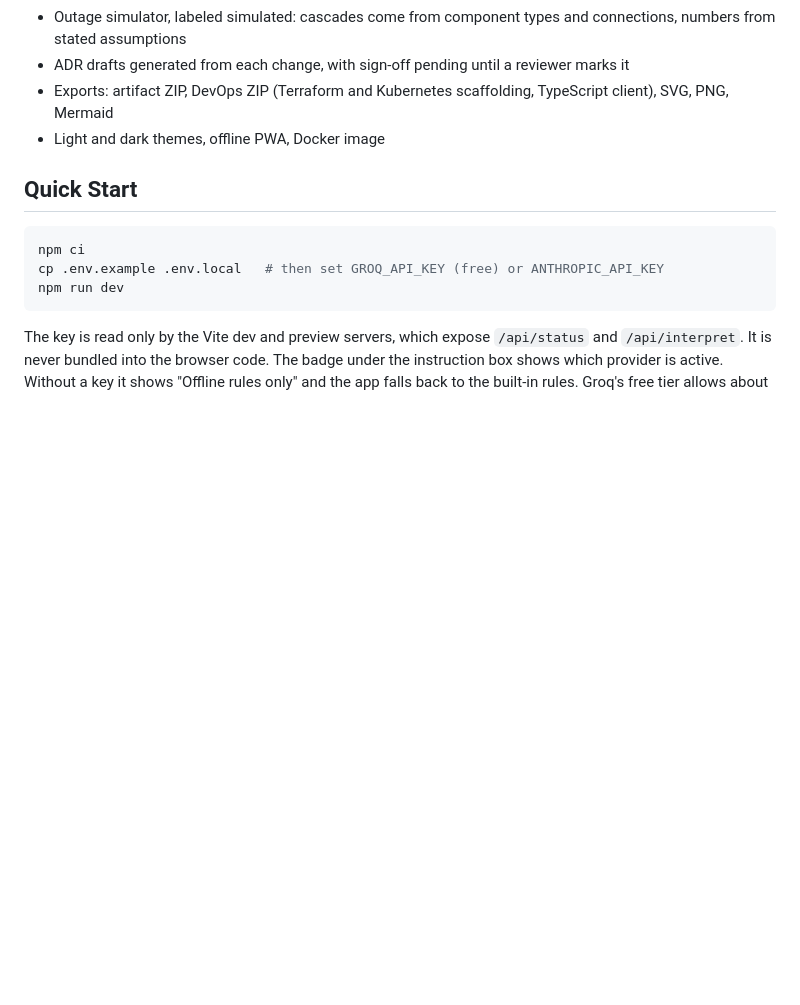
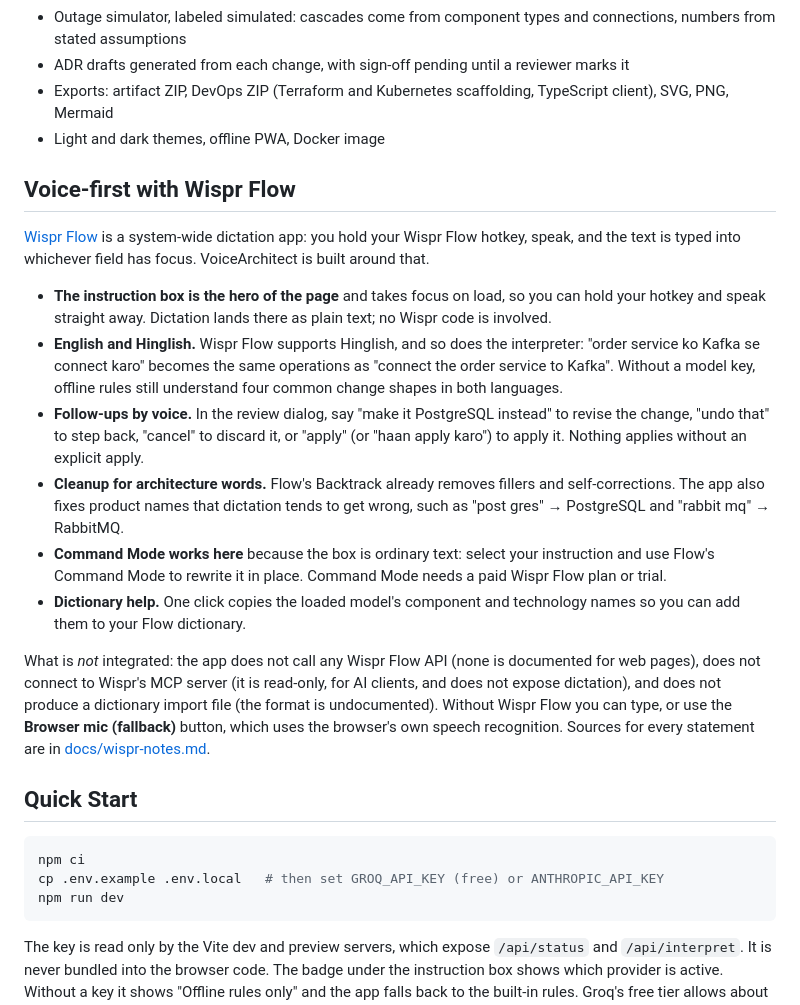
Before and after one commit to Dakshhhhh-ops/no-hands, a Markdown page: README.md, the part around the change. Drawn GitHub-style; blank space fills up the shorter version.

Commit message:
docs: add a Voice-first with Wispr Flow section to the README
States what is integrated (plain text dictation, Hinglish, spoken follow-ups,
Command Mode on the instruction box, dictionary help) and what is not.

```diff
--- a/README.md
+++ b/README.md
@@ -22,6 +22,19 @@ Without an API key the app still runs, using a small set of offline rules.
 - ADR drafts generated from each change, with sign-off pending until a reviewer marks it
 - Exports: artifact ZIP, DevOps ZIP (Terraform and Kubernetes scaffolding, TypeScript client), SVG, PNG, Mermaid
 - Light and dark themes, offline PWA, Docker image
+
+## Voice-first with Wispr Flow
+
+[Wispr Flow](https://wisprflow.ai) is a system-wide dictation app: you hold your Wispr Flow hotkey, speak, and the text is typed into whichever field has focus. VoiceArchitect is built around that.
+
+- **The instruction box is the hero of the page** and takes focus on load, so you can hold your hotkey and speak straight away. Dictation lands there as plain text; no Wispr code is involved.
+- **English and Hinglish.** Wispr Flow supports Hinglish, and so does the interpreter: "order service ko Kafka se connect karo" becomes the same operations as "connect the order service to Kafka". Without a model key, offline rules still understand four common change shapes in both languages.
+- **Follow-ups by voice.** In the review dialog, say "make it PostgreSQL instead" to revise the change, "undo that" to step back, "cancel" to discard it, or "apply" (or "haan apply karo") to apply it. Nothing applies without an explicit apply.
+- **Cleanup for architecture words.** Flow's Backtrack already removes fillers and self-corrections. The app also fixes product names that dictation tends to get wrong, such as "post gres" → PostgreSQL and "rabbit mq" → RabbitMQ.
+- **Command Mode works here** because the box is ordinary text: select your instruction and use Flow's Command Mode to rewrite it in place. Command Mode needs a paid Wispr Flow plan or trial.
+- **Dictionary help.** One click copies the loaded model's component and technology names so you can add them to your Flow dictionary.
+
+What is *not* integrated: the app does not call any Wispr Flow API (none is documented for web pages), does not connect to Wispr's MCP server (it is read-only, for AI clients, and does not expose dictation), and does not produce a dictionary import file (the format is undocumented). Without Wispr Flow you can type, or use the **Browser mic (fallback)** button, which uses the browser's own speech recognition. Sources for every statement are in [docs/wispr-notes.md](docs/wispr-notes.md).
 
 ## Quick Start
 
```
